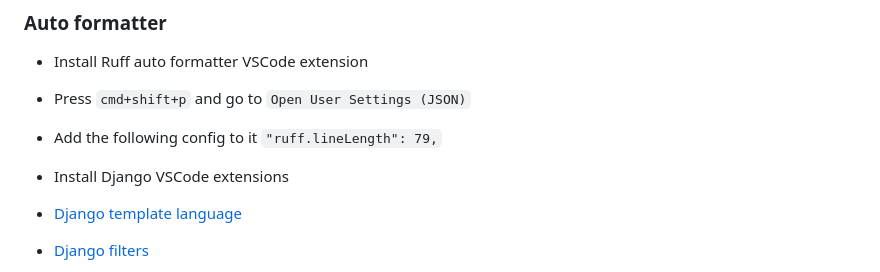
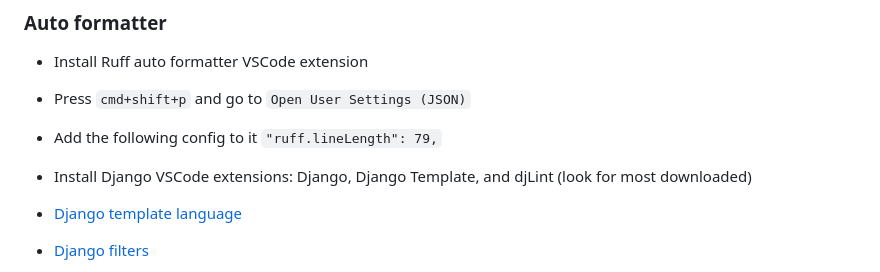
Before and after one commit to rafaelolal/neo-portfolio, a Markdown page: README.md, the part around the change. GitHub-like rendering.

```diff
--- a/README.md
+++ b/README.md
@@ -46,7 +46,7 @@ Note: this is critical to avoid lost progress!
 * Press `cmd+shift+p` and go to `Open User Settings (JSON)`
 * Add the following config to it `"ruff.lineLength": 79,`
 
-* Install Django VSCode extensions
+* Install Django VSCode extensions: Django, Django Template, and djLint (look for most downloaded)
 
 * [Django template language](https://docs.djangoproject.com/en/5.1/ref/templates/language/)
 * [Django filters](https://docs.djangoproject.com/en/5.1/ref/templates/builtins/)
```
